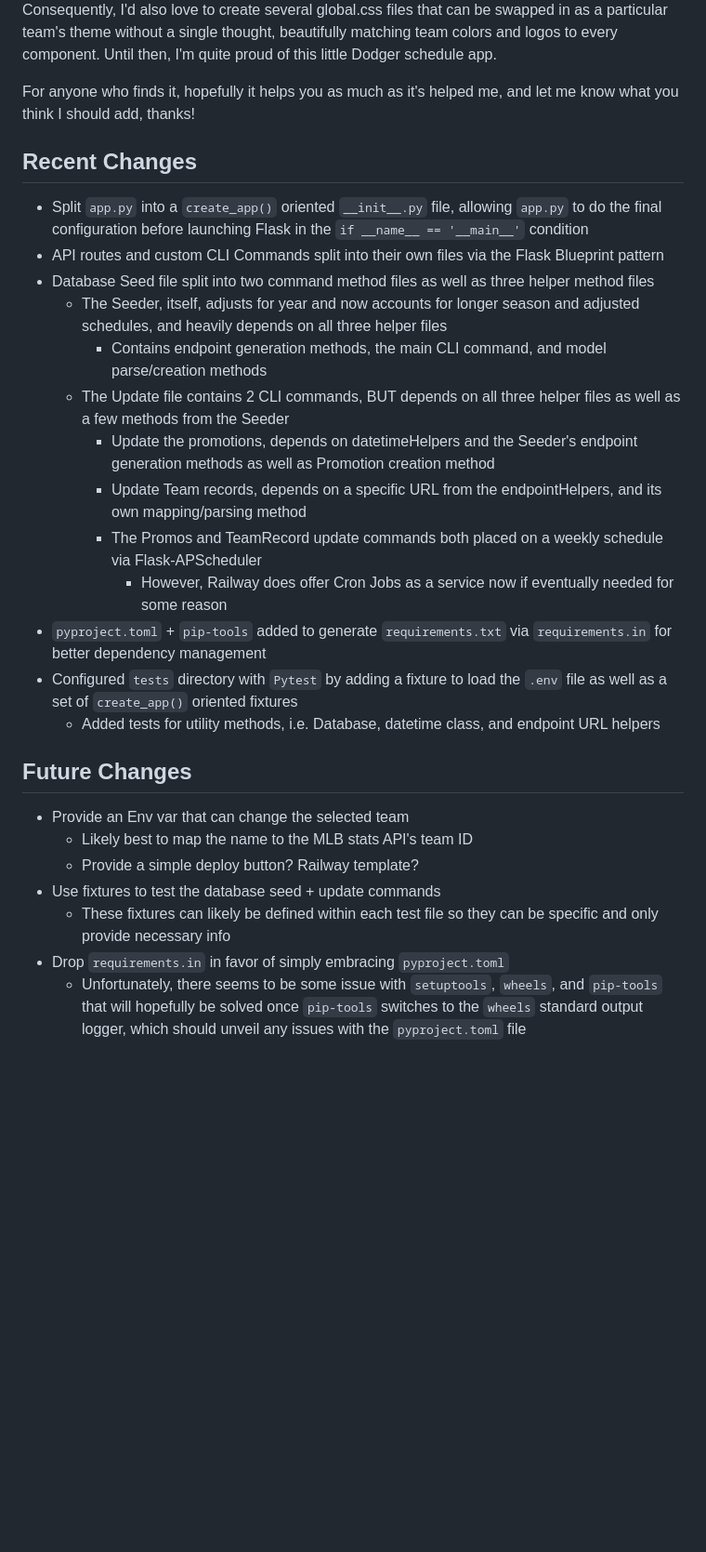
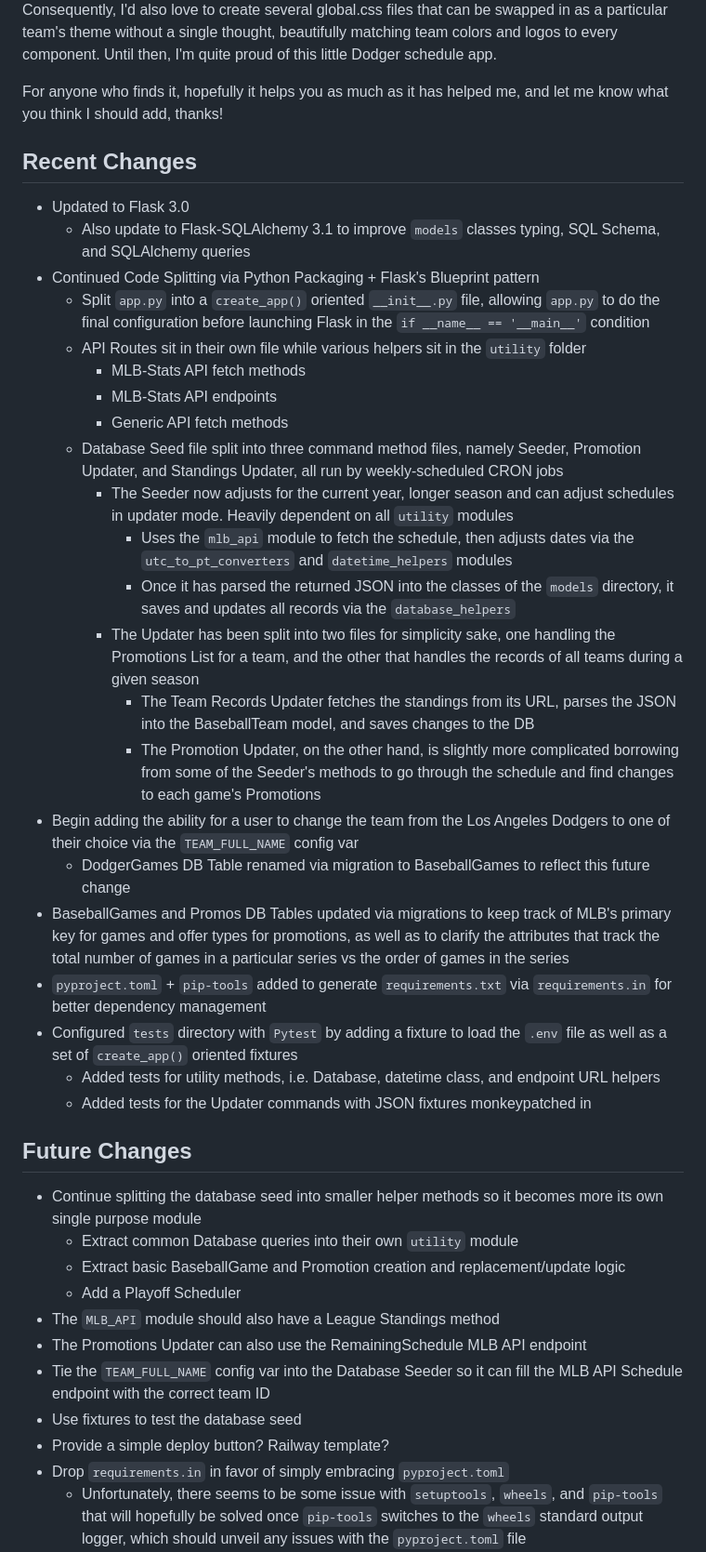
Before and after one commit to NLCaceres/mlb-team-schedule, a Markdown page: README.md, the part around the change printed below. Shown: that part at 93% size. Drawn GitHub-style; blank space fills up the shorter version.

Commit message:
Restructure the README in order of importance + add latest updates

```diff
--- a/README.md
+++ b/README.md
@@ -19,31 +19,47 @@ juices flowing. As with any project, though, every time you reach the expected f
 that is exactly where I stand today. In the future, I hope not only to add in Svelte's store state feature to the front-end, but I hope to continue to improve the backend, making it more flexible and simple to handle any team that someone who cloned this repo could want. Consequently, I'd also love to create several global.css
 files that can be swapped in as a particular team's theme without a single thought, beautifully matching team colors and logos to every component. Until then, I'm quite proud of this little Dodger schedule app.
 
-For anyone who finds it, hopefully it helps you as much as it's helped me, and let me know what you think I should add, thanks!
+For anyone who finds it, hopefully it helps you as much as it has helped me, and let me know what you think I should add, thanks!
 
 ## Recent Changes
-- Split `app.py` into a `create_app()` oriented `__init__.py` file, allowing `app.py` to do the final configuration before launching Flask in the
-`if __name__ == '__main__'` condition
-- API routes and custom CLI Commands split into their own files via the Flask Blueprint pattern
-- Database Seed file split into two command method files as well as three helper method files
-  - The Seeder, itself, adjusts for year and now accounts for longer season and adjusted schedules, and heavily depends on all three helper files
-    - Contains endpoint generation methods, the main CLI command, and model parse/creation methods
-  - The Update file contains 2 CLI commands, BUT depends on all three helper files as well as a few methods from the Seeder
-    - Update the promotions, depends on datetimeHelpers and the Seeder's endpoint generation methods as well as Promotion creation method
-    - Update Team records, depends on a specific URL from the endpointHelpers, and its own mapping/parsing method
-    - The Promos and TeamRecord update commands both placed on a weekly schedule via Flask-APScheduler
-      - However, Railway does offer Cron Jobs as a service now if eventually needed for some reason
+- Updated to Flask 3.0
+  - Also update to Flask-SQLAlchemy 3.1 to improve `models` classes typing, SQL Schema, and SQLAlchemy queries
+- Continued Code Splitting via Python Packaging + Flask's Blueprint pattern
+  - Split `app.py` into a `create_app()` oriented `__init__.py` file, allowing `app.py` to do the final configuration before launching
+  Flask in the `if __name__ == '__main__'` condition
+  - API Routes sit in their own file while various helpers sit in the `utility` folder
+    - MLB-Stats API fetch methods
+    - MLB-Stats API endpoints
+    - Generic API fetch methods
+  - Database Seed file split into three command method files, namely Seeder, Promotion Updater, and Standings Updater, all run by weekly-scheduled CRON jobs
+    - The Seeder now adjusts for the current year, longer season and can adjust schedules in updater mode. Heavily dependent on all `utility` modules
+      - Uses the `mlb_api` module to fetch the schedule, then adjusts dates via the `utc_to_pt_converters` and `datetime_helpers` modules
+      - Once it has parsed the returned JSON into the classes of the `models` directory, it saves and updates all records via the `database_helpers`
+    - The Updater has been split into two files for simplicity sake, one handling the Promotions List for a team, and the other
+    that handles the records of all teams during a given season
+      - The Team Records Updater fetches the standings from its URL, parses the JSON into the BaseballTeam model, and saves changes to the DB
+      - The Promotion Updater, on the other hand, is slightly more complicated borrowing from some of the Seeder's methods to go
+      through the schedule and find changes to each game's Promotions
+- Begin adding the ability for a user to change the team from the Los Angeles Dodgers to one of their choice via the `TEAM_FULL_NAME` config var
+  - DodgerGames DB Table renamed via migration to BaseballGames to reflect this future change
+- BaseballGames and Promos DB Tables updated via migrations to keep track of MLB's primary key for games and offer types for promotions, as well as
+to clarify the attributes that track the total number of games in a particular series vs the order of games in the series
 - `pyproject.toml` + `pip-tools` added to generate `requirements.txt` via `requirements.in` for better dependency management
 - Configured `tests` directory with `Pytest` by adding a fixture to load the `.env` file as well as a set of `create_app()` oriented fixtures
   - Added tests for utility methods, i.e. Database, datetime class, and endpoint URL helpers
+  - Added tests for the Updater commands with JSON fixtures monkeypatched in
 
 
 ## Future Changes
-- Provide an Env var that can change the selected team
-  - Likely best to map the name to the MLB stats API's team ID
-  - Provide a simple deploy button? Railway template?
-- Use fixtures to test the database seed + update commands
-  - These fixtures can likely be defined within each test file so they can be specific and only provide necessary info
+- Continue splitting the database seed into smaller helper methods so it becomes more its own single purpose module
+  - Extract common Database queries into their own `utility` module
+  - Extract basic BaseballGame and Promotion creation and replacement/update logic
+  - Add a Playoff Scheduler
+- The `MLB_API` module should also have a League Standings method
+- The Promotions Updater can also use the RemainingSchedule MLB API endpoint
+- Tie the `TEAM_FULL_NAME` config var into the Database Seeder so it can fill the MLB API Schedule endpoint with the correct team ID
+- Use fixtures to test the database seed
+- Provide a simple deploy button? Railway template?
 - Drop `requirements.in` in favor of simply embracing `pyproject.toml`
   - Unfortunately, there seems to be some issue with `setuptools`, `wheels`, and `pip-tools` that will hopefully be solved once `pip-tools` switches to
   the `wheels` standard output logger, which should unveil any issues with the `pyproject.toml` file
```
Also changed, not shown: other parts of README.md (+75 -40 lines).
